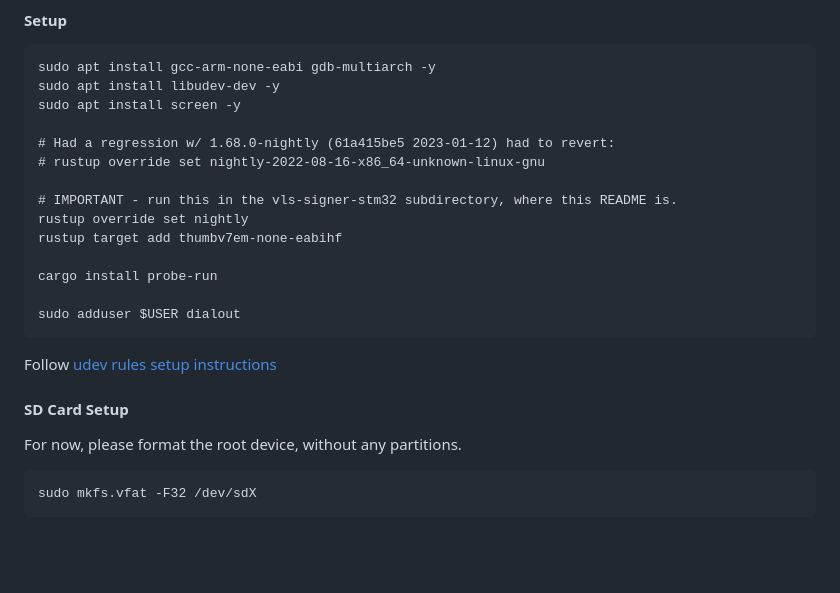
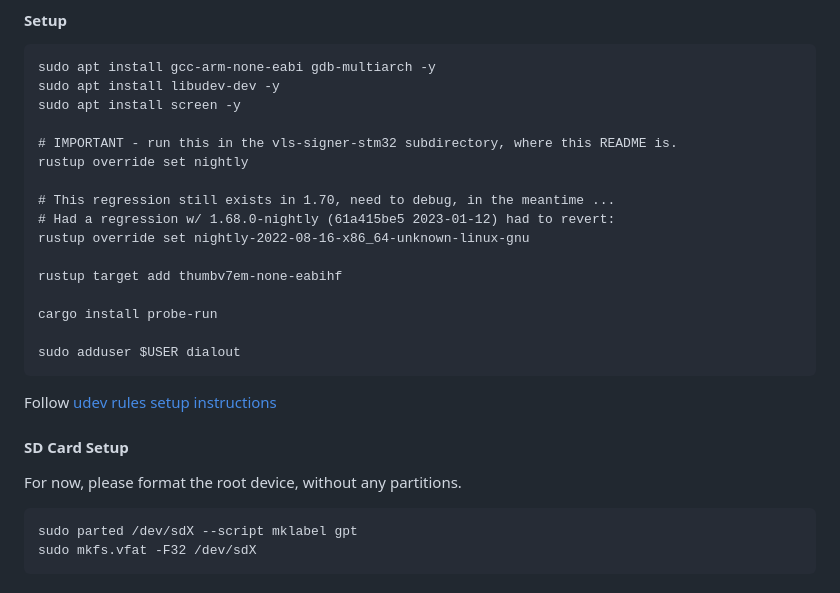
Before and after one commit to lightning-signer/validating-lightning-signer, a Markdown page: vls-signer-stm32/README.md, the part around the change. GitHub-like rendering; blank space fills up the shorter version.

Commit message:
stm32: improved README procedure

````diff
--- a/vls-signer-stm32/README.md
+++ b/vls-signer-stm32/README.md
@@ -5,11 +5,13 @@ sudo apt install gcc-arm-none-eabi gdb-multiarch -y
 sudo apt install libudev-dev -y
 sudo apt install screen -y
 
-# Had a regression w/ 1.68.0-nightly (61a415be5 2023-01-12) had to revert:
-# rustup override set nightly-2022-08-16-x86_64-unknown-linux-gnu
-
 # IMPORTANT - run this in the vls-signer-stm32 subdirectory, where this README is.
 rustup override set nightly
+
+# This regression still exists in 1.70, need to debug, in the meantime ...
+# Had a regression w/ 1.68.0-nightly (61a415be5 2023-01-12) had to revert:
+rustup override set nightly-2022-08-16-x86_64-unknown-linux-gnu
+
 rustup target add thumbv7em-none-eabihf
 
 cargo install probe-run
@@ -24,6 +26,7 @@ Follow [udev rules setup instructions](https://probe.rs/docs/getting-started/pro
 For now, please format the root device, without any partitions.
 
 ```sh
+sudo parted /dev/sdX --script mklabel gpt
 sudo mkfs.vfat -F32 /dev/sdX
 ```
 
````
